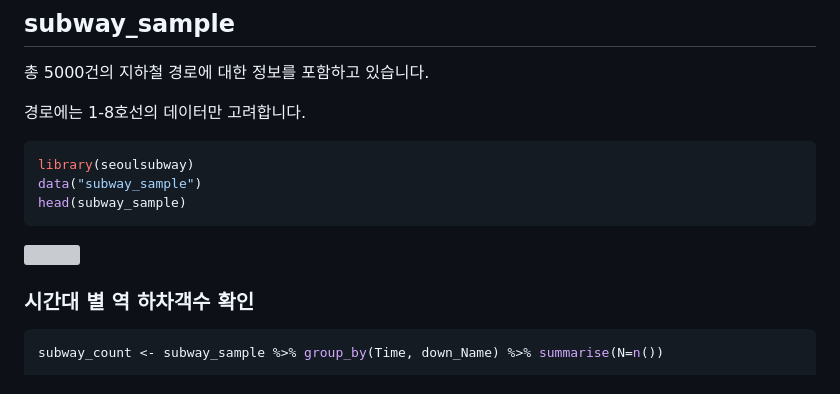
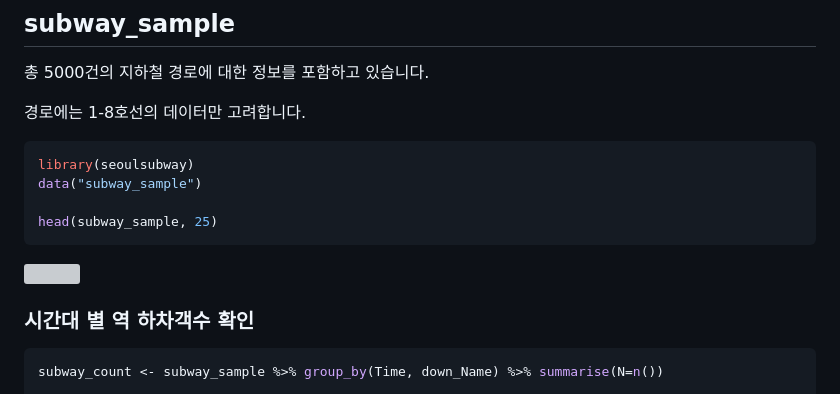
Before and after one commit to king4k1/seoulsubway, a Markdown page: README.md, the part around the change printed below. Rendered like a GitHub page; grey boxes are pictures that could not be loaded.

````diff
--- a/README.md
+++ b/README.md
@@ -28,6 +28,7 @@ devtools::install_github("king4k1/seoulsubway")
 ```r
 library(seoulsubway)
 data("subway_sample")
-head(subway_sample)
+
+head(subway_sample, 25)
 ```
 
````
Also changed, not shown: other parts of README.md (+1 -1 lines), tools/head222.PNG.
